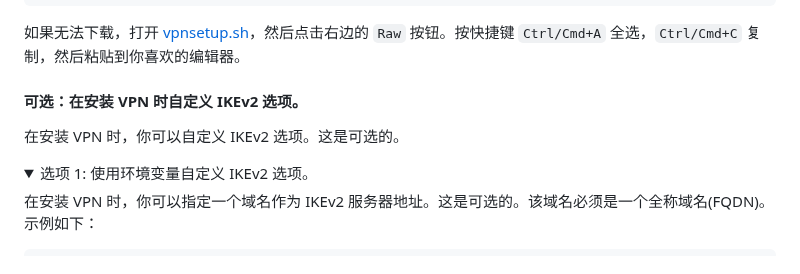
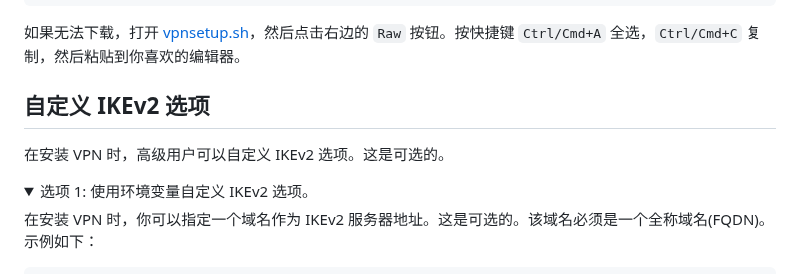
Before and after one commit to hwdsl2/setup-ipsec-vpn, a Markdown page: README-zh.md, the part around one of its changes. GitHub-like rendering; folded sections open.

```diff
--- a/README-zh.md
+++ b/README-zh.md
@@ -163,9 +163,9 @@ https://gitlab.com/hwdsl2/setup-ipsec-vpn/-/raw/master/vpnsetup.sh
 如果无法下载，打开 [vpnsetup.sh](vpnsetup.sh)，然后点击右边的 `Raw` 按钮。按快捷键 `Ctrl/Cmd+A` 全选，`Ctrl/Cmd+C` 复制，然后粘贴到你喜欢的编辑器。
 </details>
 
-#### 可选：在安装 VPN 时自定义 IKEv2 选项。
+## 自定义 IKEv2 选项
 
-在安装 VPN 时，你可以自定义 IKEv2 选项。这是可选的。
+在安装 VPN 时，高级用户可以自定义 IKEv2 选项。这是可选的。
 
 <details>
 <summary>
```
Also changed, not shown: other parts of README-zh.md (+1 -1 lines), README.md (+3 -3 lines).
